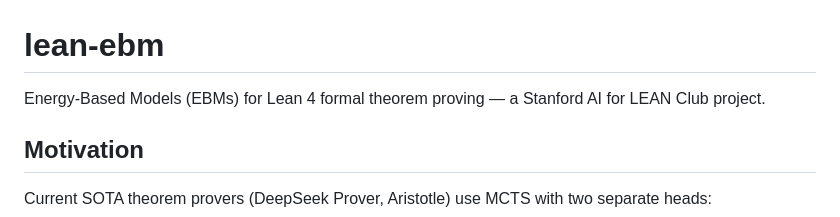
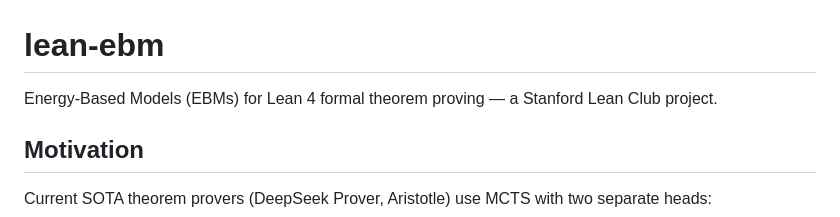
Before and after one commit to Stanford-AI-for-LEAN-Club/lean-ebm, a Markdown page: README.md, the part around the change. Drawn GitHub-style.

```diff
--- a/README.md
+++ b/README.md
@@ -1,6 +1,6 @@
 # lean-ebm
 
-Energy-Based Models (EBMs) for Lean 4 formal theorem proving — a Stanford AI for LEAN Club project.
+Energy-Based Models (EBMs) for Lean 4 formal theorem proving — a Stanford Lean Club project.
 
 ## Motivation
 
```
